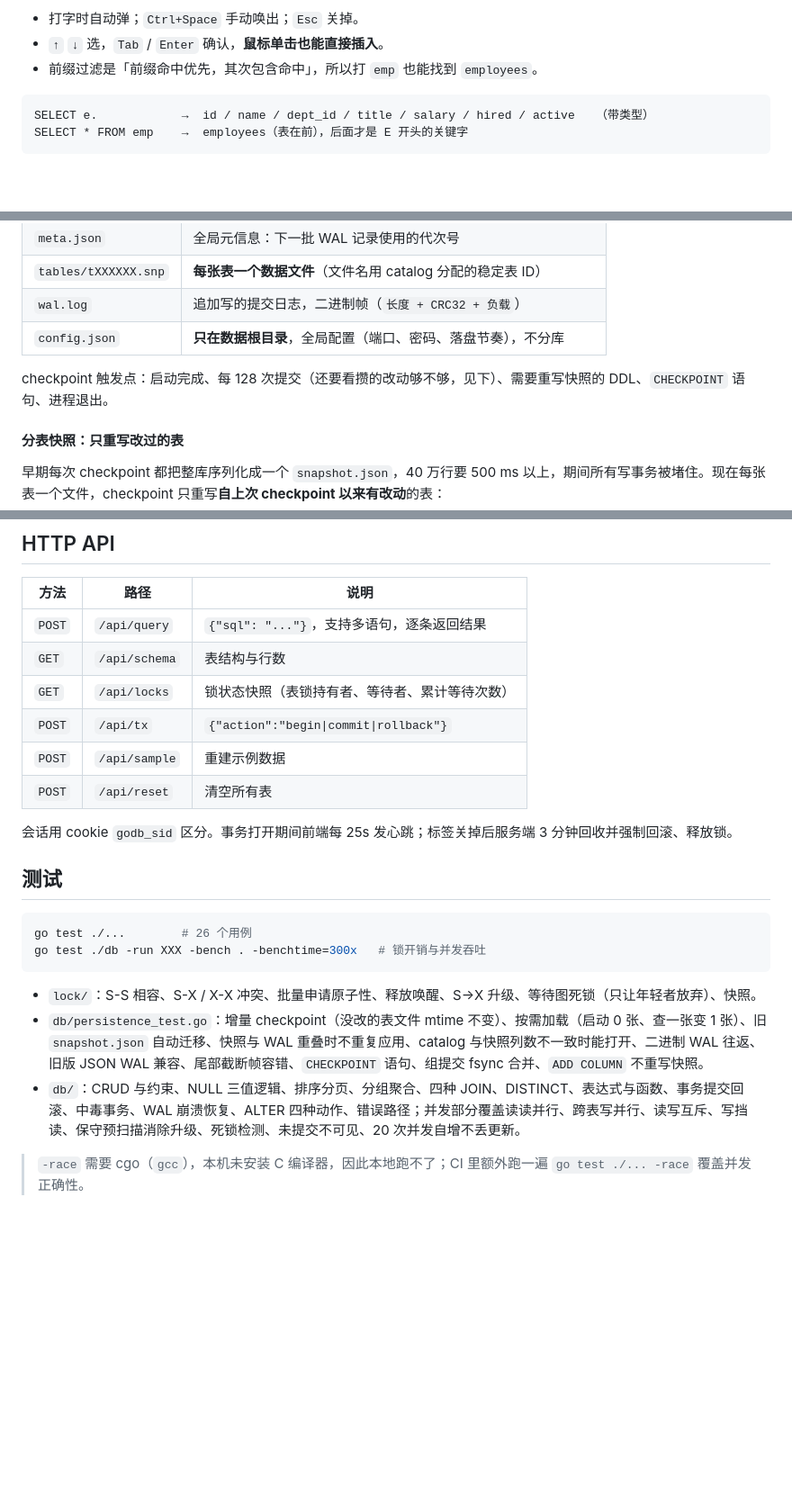
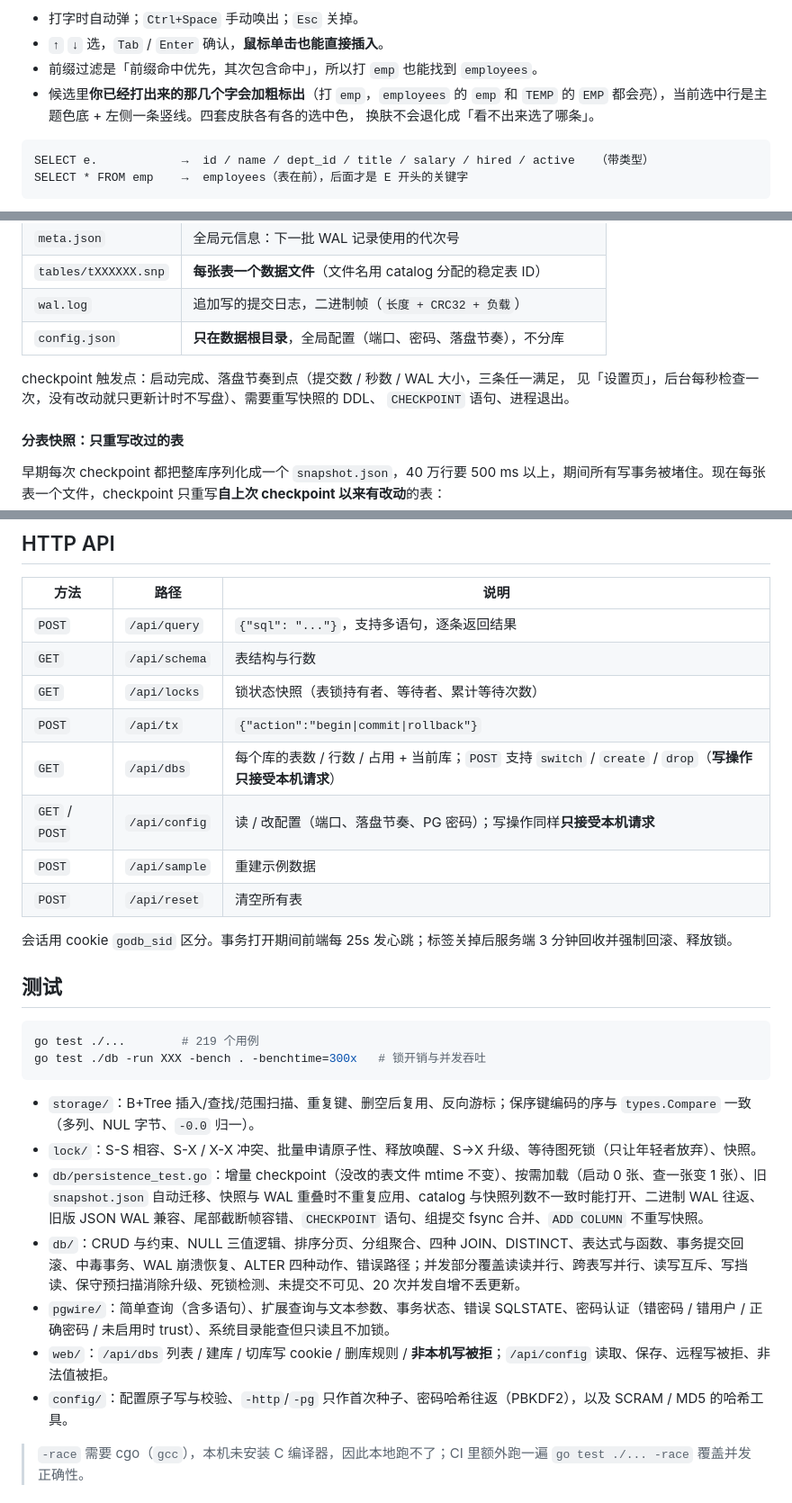
Before and after one commit to zwccn/godb, a Markdown page: README.md, 3 parts joined by grey strips. Shown at 90% size. GitHub-like rendering; blank space fills up the shorter version.

````diff
--- a/README.md
+++ b/README.md
@@ -220,6 +220,9 @@ Web 控制台左侧的表树支持右键菜单，照着 Navicat 的习惯做的
 - 打字时自动弹；`Ctrl+Space` 手动唤出；`Esc` 关掉。
 - `↑` `↓` 选，`Tab` / `Enter` 确认，**鼠标单击也能直接插入**。
 - 前缀过滤是「前缀命中优先，其次包含命中」，所以打 `emp` 也能找到 `employees`。
+- 候选里**你已经打出来的那几个字会加粗标出**（打 `emp`，`employees` 的 `emp` 和 `TEMP` 的
+  `EMP` 都会亮），当前选中行是主题色底 + 左侧一条竖线。四套皮肤各有各的选中色，
+  换肤不会退化成「看不出来选了哪条」。
 
 ```
 SELECT e.            →  id / name / dept_id / title / salary / hired / active   （带类型）
@@ -755,7 +762,9 @@ Project (count)
 | `wal.log` | 追加写的提交日志，二进制帧（`长度 + CRC32 + 负载`） |
 | `config.json` | **只在数据根目录**，全局配置（端口、密码、落盘节奏），不分库 |
 
-checkpoint 触发点：启动完成、每 128 次提交（还要看攒的改动够不够，见下）、需要重写快照的 DDL、`CHECKPOINT` 语句、进程退出。
+checkpoint 触发点：启动完成、落盘节奏到点（提交数 / 秒数 / WAL 大小，三条任一满足，
+见「设置页」，后台每秒检查一次，没有改动就只更新计时不写盘）、需要重写快照的 DDL、
+`CHECKPOINT` 语句、进程退出。
 
 #### 分表快照：只重写改过的表
 
@@ -859,6 +868,8 @@ CHECKPOINT;
 | `GET` | `/api/schema` | 表结构与行数 |
 | `GET` | `/api/locks` | 锁状态快照（表锁持有者、等待者、累计等待次数） |
 | `POST` | `/api/tx` | `{"action":"begin\|commit\|rollback"}` |
+| `GET` | `/api/dbs` | 每个库的表数 / 行数 / 占用 + 当前库；`POST` 支持 `switch` / `create` / `drop`（**写操作只接受本机请求**） |
+| `GET` / `POST` | `/api/config` | 读 / 改配置（端口、落盘节奏、PG 密码）；写操作同样**只接受本机请求** |
 | `POST` | `/api/sample` | 重建示例数据 |
 | `POST` | `/api/reset` | 清空所有表 |
 
@@ -867,13 +878,17 @@ CHECKPOINT;
 ## 测试
 
 ```bash
-go test ./...        # 26 个用例
+go test ./...        # 219 个用例
 go test ./db -run XXX -bench . -benchtime=300x   # 锁开销与并发吞吐
 ```
 
+- `storage/`：B+Tree 插入/查找/范围扫描、重复键、删空后复用、反向游标；保序键编码的序与 `types.Compare` 一致（多列、NUL 字节、`-0.0` 归一）。
 - `lock/`：S-S 相容、S-X / X-X 冲突、批量申请原子性、释放唤醒、S→X 升级、等待图死锁（只让年轻者放弃）、快照。
 - `db/persistence_test.go`：增量 checkpoint（没改的表文件 mtime 不变）、按需加载（启动 0 张、查一张变 1 张）、旧 `snapshot.json` 自动迁移、快照与 WAL 重叠时不重复应用、catalog 与快照列数不一致时能打开、二进制 WAL 往返、旧版 JSON WAL 兼容、尾部截断帧容错、`CHECKPOINT` 语句、组提交 fsync 合并、`ADD COLUMN` 不重写快照。
 - `db/`：CRUD 与约束、NULL 三值逻辑、排序分页、分组聚合、四种 JOIN、DISTINCT、表达式与函数、事务提交回滚、中毒事务、WAL 崩溃恢复、ALTER 四种动作、错误路径；并发部分覆盖读读并行、跨表写并行、读写互斥、写挡读、保守预扫描消除升级、死锁检测、未提交不可见、20 次并发自增不丢更新。
+- `pgwire/`：简单查询（含多语句）、扩展查询与文本参数、事务状态、错误 SQLSTATE、密码认证（错密码 / 错用户 / 正确密码 / 未启用时 trust）、系统目录能查但只读且不加锁。
+- `web/`：`/api/dbs` 列表 / 建库 / 切库写 cookie / 删库规则 / **非本机写被拒**；`/api/config` 读取、保存、远程写被拒、非法值被拒。
+- `config/`：配置原子写与校验、`-http`/`-pg` 只作首次种子、密码哈希往返（PBKDF2），以及 SCRAM / MD5 的哈希工具。
 
 > `-race` 需要 cgo（`gcc`），本机未安装 C 编译器，因此本地跑不了；CI 里额外跑一遍
 > `go test ./... -race` 覆盖并发正确性。
````
Also changed, not shown: other parts of README.md (+15 -11 lines), docs/shot.png, 1 other file.
